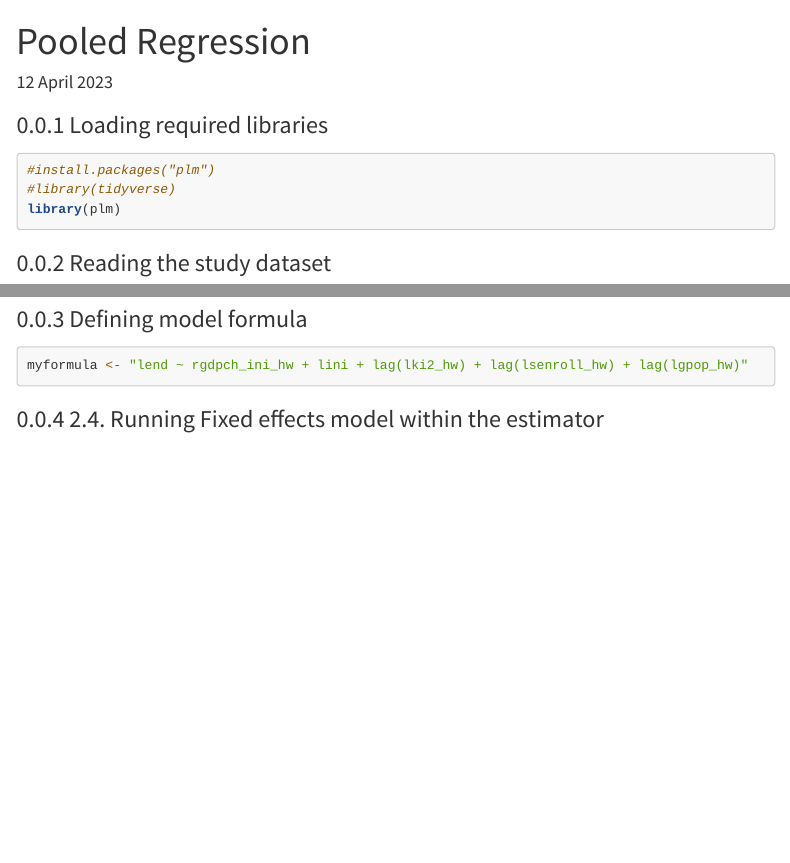
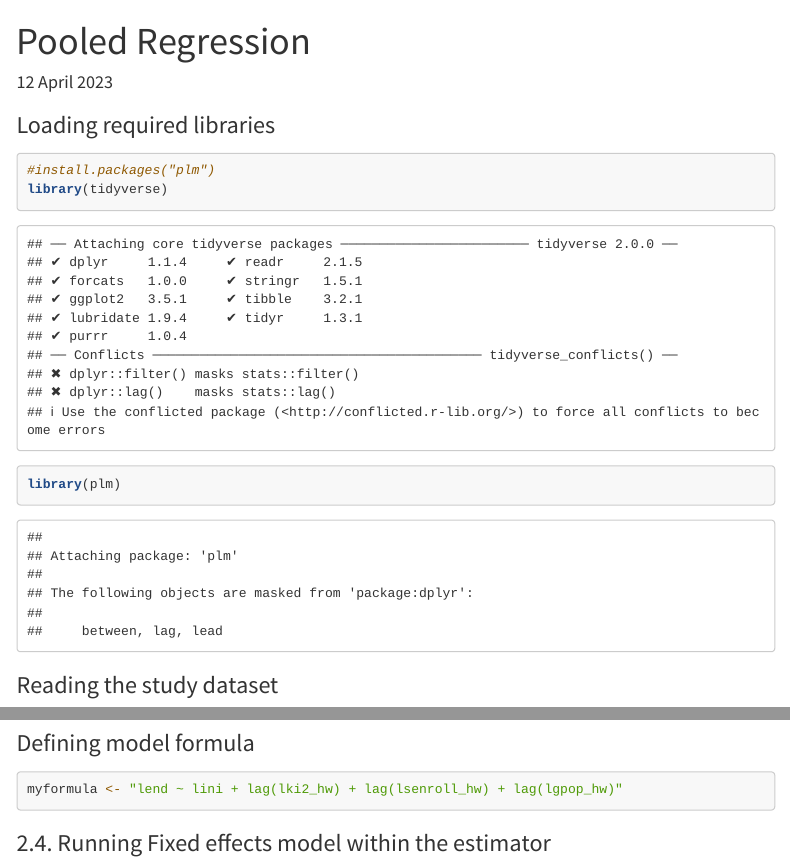
Before and after one commit to dariushghasemi/pooled_regression, an R Markdown document (regression_analysis.Rmd): the page in a window 1100 px wide, from its top, and a second part further down, joined at a grey line. Rendered offline with R 4.5, knitr and Pandoc, with nearby package versions; some code elsewhere in the file could not run offline; menus at the side of the page are left out.

Commit message:
Update model and htlm

````diff
--- a/regression_analysis.Rmd
+++ b/regression_analysis.Rmd
@@ -9,7 +9,7 @@ output:
     center: false
     transition: fade
     toc: true
-    number_sections: true
+    #number_sections: true
     toc_depth: 4
     toc_float:
       collapsed: false
@@ -25,7 +25,7 @@ knitr::opts_chunk$set(echo = TRUE)
 
 ```{r warning=FALSE, packages}
 #install.packages("plm")
-#library(tidyverse)
+library(tidyverse)
 library(plm)
 ```
 
@@ -40,7 +40,7 @@ hw <- read.csv("C:\\Users\\dghasemisemeskandeh\\Desktop\\Mehrgan_Malekpour\\hw.c
 
 ```{r formula}
 
-myformula <- "lend ~ rgdpch_ini_hw + lini + lag(lki2_hw) + lag(lsenroll_hw) + lag(lgpop_hw)"
+myformula <- "lend ~ lini + lag(lki2_hw) + lag(lsenroll_hw) + lag(lgpop_hw)"
 ```
 
 ### 2.4. Running Fixed effects model within the estimator
````
Also changed, not shown: regression_analysis.html.
